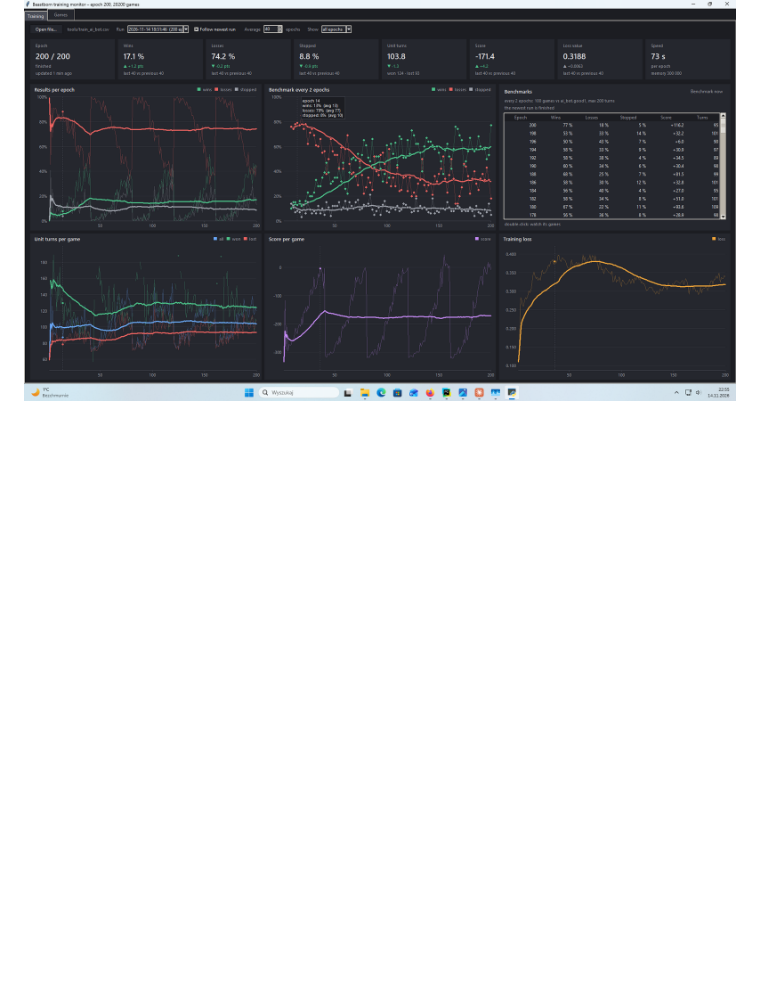
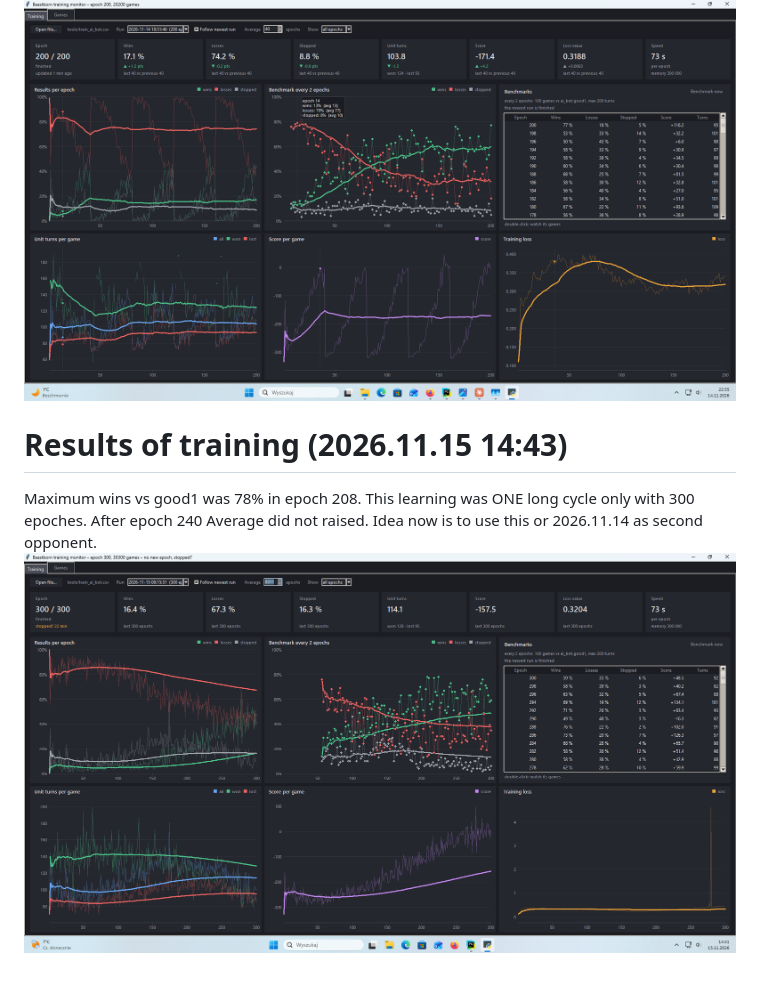
Before and after one commit to patrykmot/Beastborn, a Markdown page: docs/training_log.md, the part around the change. Rendered like a GitHub page; pictures changed too: docs/img.png (added); blank space fills up the shorter version.

Commit message:
OK, looks good, similar like before maximum wind raito vs good1 is 78%

```diff
--- a/docs/training_log.md
+++ b/docs/training_log.md
@@ -52,3 +52,8 @@ Looks there is a huge improvement because I was setting opponent to play best mo
 Looks superb good, get 77% of wind against good1! It happened on epoch 200 training. Next idea? Less cycles, and longer one like 3 X 50 epoches!
 
 ![img.png](pic/img_12.png)
+
+# Results of training (2026.11.15 14:43)
+Maximum wins vs good1 was 78% in epoch 208. This learning was ONE long cycle only with 300 epoches. After epoch 240 Average did not raised.
+Idea now is to use this or 2026.11.14 as second opponent.
+![img.png](img.png)
```
Also changed, not shown: 9 other files.
